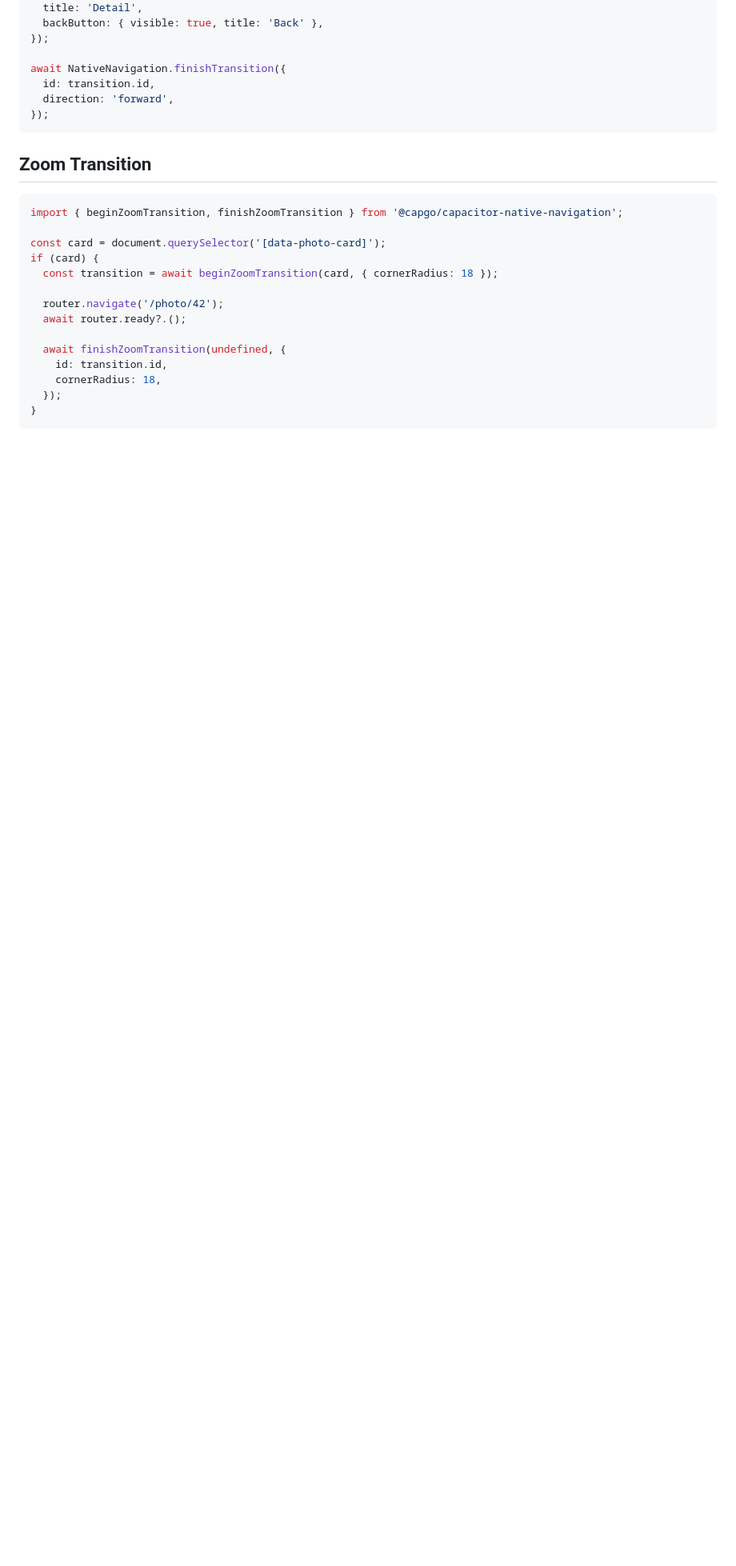
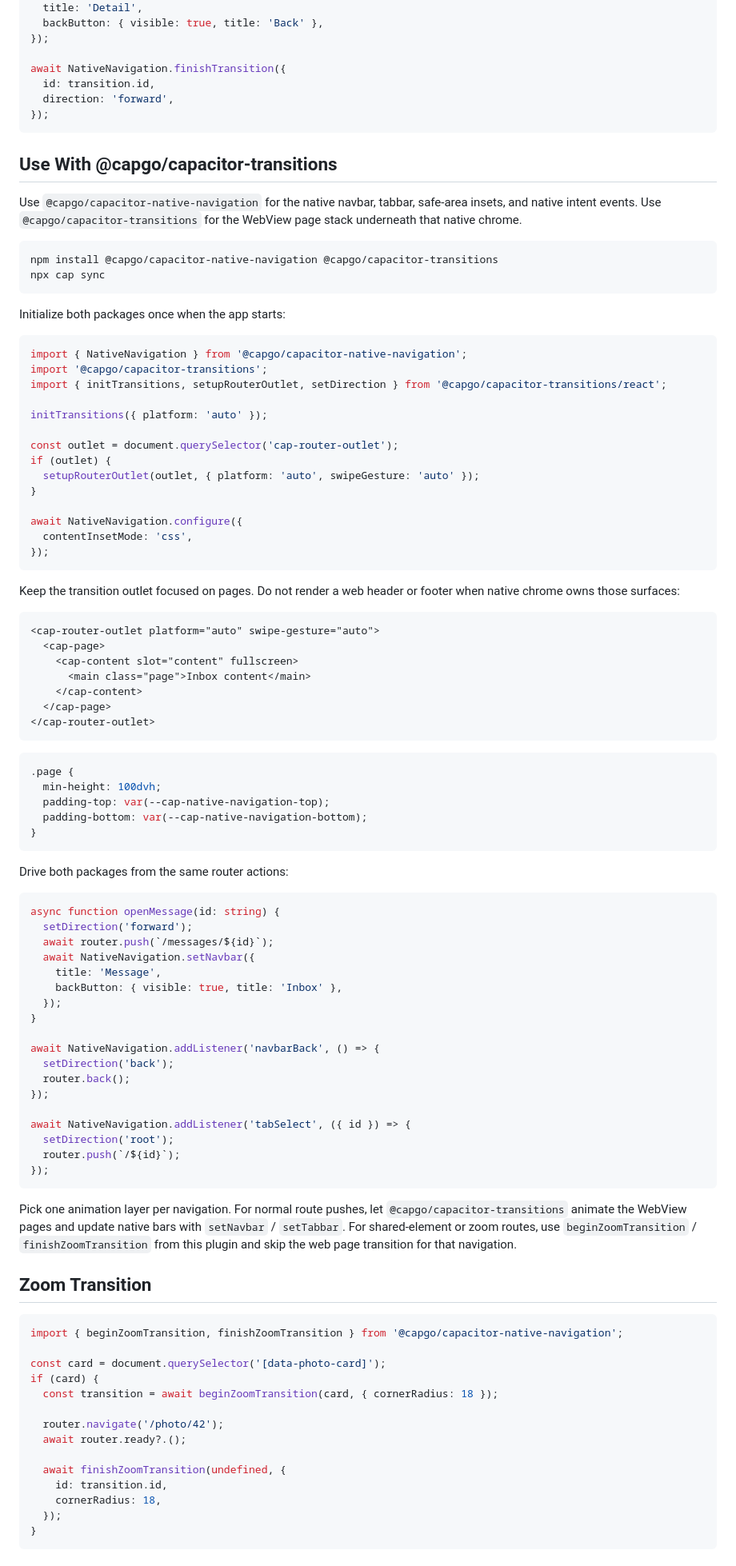
Before and after one commit to Cap-go/capacitor-native-navigation, a Markdown page: README.md, the part around the change. Shown at 80% size. Rendered like a GitHub page; blank space fills up the shorter version.

Commit message:
docs: add transitions integration guide

````diff
--- a/README.md
+++ b/README.md
@@ -148,6 +148,79 @@ await NativeNavigation.finishTransition({
   direction: 'forward',
 });
 ```
+
+## Use With @capgo/capacitor-transitions
+
+Use `@capgo/capacitor-native-navigation` for the native navbar, tabbar, safe-area insets, and native intent events. Use `@capgo/capacitor-transitions` for the WebView page stack underneath that native chrome.
+
+```bash
+npm install @capgo/capacitor-native-navigation @capgo/capacitor-transitions
+npx cap sync
+```
+
+Initialize both packages once when the app starts:
+
+```typescript
+import { NativeNavigation } from '@capgo/capacitor-native-navigation';
+import '@capgo/capacitor-transitions';
+import { initTransitions, setupRouterOutlet, setDirection } from '@capgo/capacitor-transitions/react';
+
+initTransitions({ platform: 'auto' });
+
+const outlet = document.querySelector('cap-router-outlet');
+if (outlet) {
+  setupRouterOutlet(outlet, { platform: 'auto', swipeGesture: 'auto' });
+}
+
+await NativeNavigation.configure({
+  contentInsetMode: 'css',
+});
+```
+
+Keep the transition outlet focused on pages. Do not render a web header or footer when native chrome owns those surfaces:
+
+```html
+<cap-router-outlet platform="auto" swipe-gesture="auto">
+  <cap-page>
+    <cap-content slot="content" fullscreen>
+      <main class="page">Inbox content</main>
+    </cap-content>
+  </cap-page>
+</cap-router-outlet>
+```
+
+```css
+.page {
+  min-height: 100dvh;
+  padding-top: var(--cap-native-navigation-top);
+  padding-bottom: var(--cap-native-navigation-bottom);
+}
+```
+
+Drive both packages from the same router actions:
+
+```typescript
+async function openMessage(id: string) {
+  setDirection('forward');
+  await router.push(`/messages/${id}`);
+  await NativeNavigation.setNavbar({
+    title: 'Message',
+    backButton: { visible: true, title: 'Inbox' },
+  });
+}
+
+await NativeNavigation.addListener('navbarBack', () => {
+  setDirection('back');
+  router.back();
+});
+
+await NativeNavigation.addListener('tabSelect', ({ id }) => {
+  setDirection('root');
+  router.push(`/${id}`);
+});
+```
+
+Pick one animation layer per navigation. For normal route pushes, let `@capgo/capacitor-transitions` animate the WebView pages and update native bars with `setNavbar` / `setTabbar`. For shared-element or zoom routes, use `beginZoomTransition` / `finishZoomTransition` from this plugin and skip the web page transition for that navigation.
 
 ## Zoom Transition
 
````
